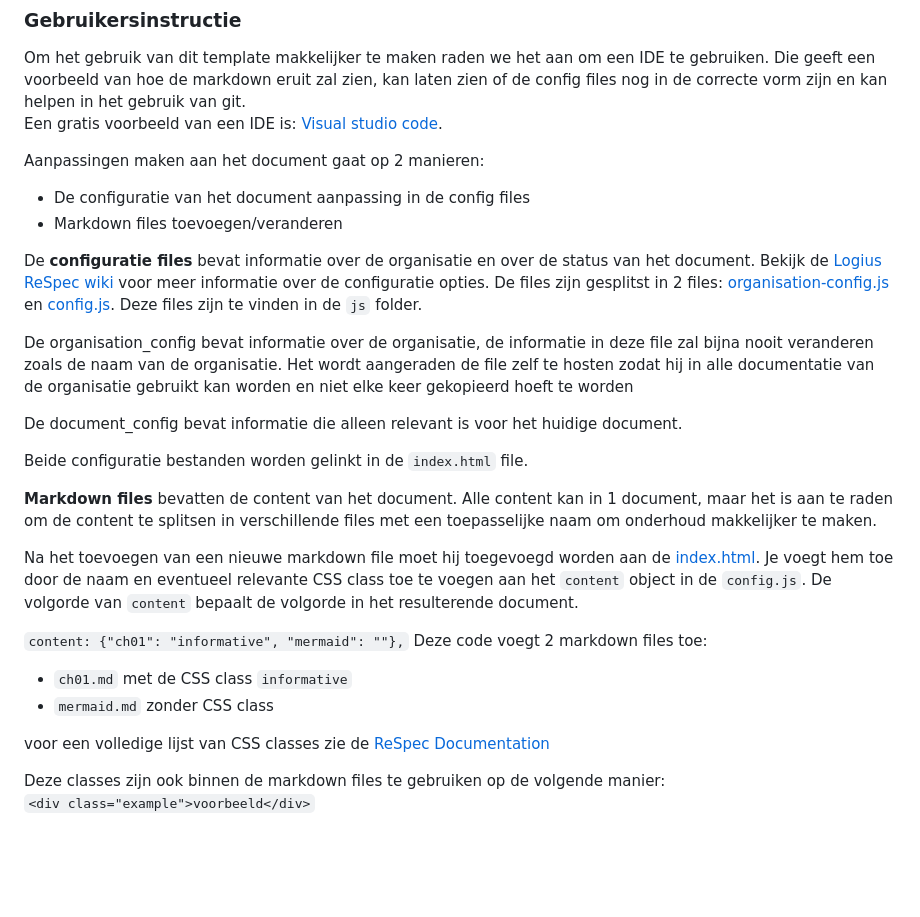
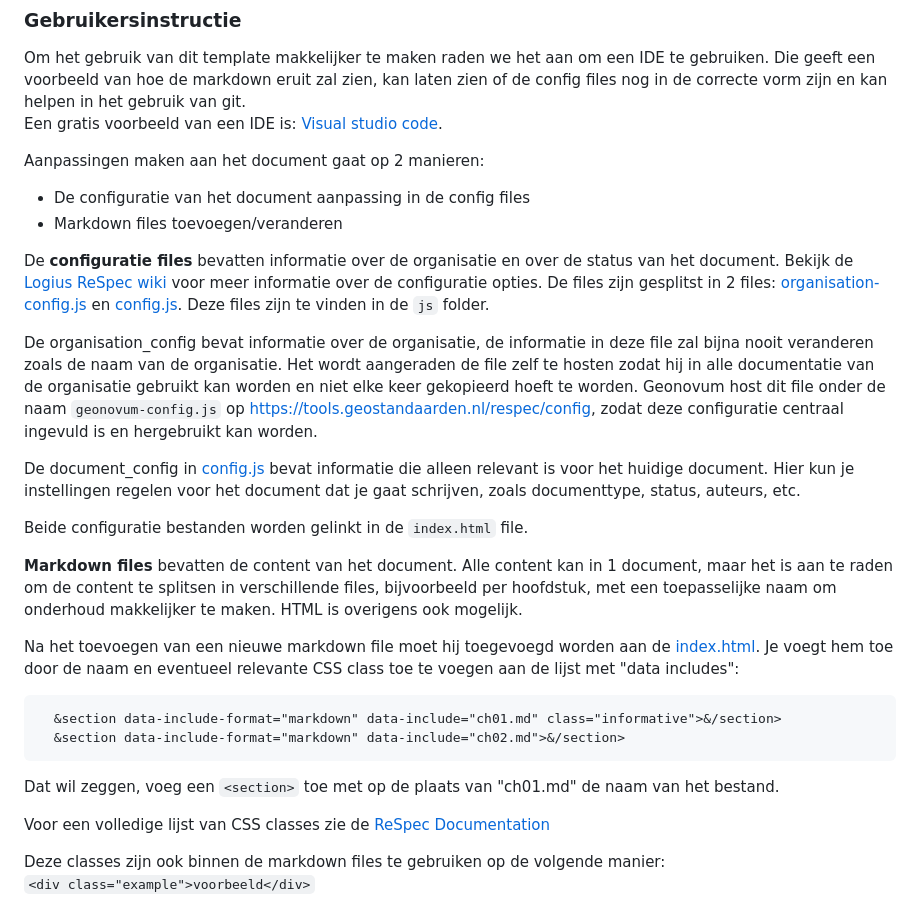
Before and after one commit to Geonovum/NL-ReSpec-GN-template, a Markdown page: README.md, the part around one of its changes. Drawn GitHub-style; blank space fills up the shorter version.

````diff
--- a/README.md
+++ b/README.md
@@ -23,7 +22,7 @@ Aanpassingen maken aan het document gaat op 2 manieren:
 - De configuratie van het document aanpassing in de config files
 - Markdown files toevoegen/veranderen
 
-De **configuratie files** bevat informatie over de organisatie en over
+De **configuratie files** bevatten informatie over de organisatie en over
 de status van het document. Bekijk de [Logius ReSpec wiki](https://github.com/Logius-standaarden/respec/wiki)
 voor meer informatie over de configuratie opties. De files zijn gesplitst in 2 files:
 [organisation-config.js](js/organisation-config.js) en [config.js](js/config.js).
@@ -32,28 +31,29 @@ Deze files zijn te vinden in de `js` folder.
 De organisation_config bevat informatie over de organisatie, de informatie in deze file
 zal bijna nooit veranderen zoals de naam van de organisatie. Het wordt aangeraden de file
 zelf te hosten zodat hij in alle documentatie van de organisatie gebruikt kan worden en
-niet elke keer gekopieerd hoeft te worden
+niet elke keer gekopieerd hoeft te worden. Geonovum host dit file onder de naam `geonovum-config.js` op https://tools.geostandaarden.nl/respec/config, zodat deze configuratie centraal ingevuld is en hergebruikt kan worden.
 
-De document_config bevat informatie die alleen relevant is voor het huidige document.
+De document_config in [config.js](js/config.js) bevat informatie die alleen relevant is voor het huidige document. Hier kun je instellingen regelen voor het document dat je gaat schrijven, zoals documenttype, status, auteurs, etc.
 
 Beide configuratie bestanden worden gelinkt in de `index.html` file.
 
 **Markdown files** bevatten de content van het document. Alle content
 kan in 1 document, maar het is aan te raden om de content te splitsen
-in verschillende files met een toepasselijke naam om onderhoud
-makkelijker te maken.
+in verschillende files, bijvoorbeeld per hoofdstuk, met een toepasselijke naam om onderhoud
+makkelijker te maken. HTML is overigens ook mogelijk.
 
 Na het toevoegen van een nieuwe markdown file moet hij toegevoegd worden
 aan de [index.html](index.html). Je voegt hem toe door de naam en eventueel relevante CSS class
-toe te voegen aan het ```content``` object in de ```config.js```.
-De volgorde van ```content``` bepaalt de volgorde in het resulterende document.
+toe te voegen aan de lijst met "data includes":
 
-```content: {"ch01": "informative", "mermaid": ""},```
-Deze code voegt 2 markdown files toe:
-- `ch01.md` met de CSS class `informative`
-- `mermaid.md` zonder CSS class
+<pre>
+  &amp;section data-include-format="markdown" data-include="ch01.md" class="informative">&amp;/section>
+  &amp;section data-include-format="markdown" data-include="ch02.md">&amp;/section>
+</pre>
 
-voor een volledige lijst van CSS classes zie de [ReSpec Documentation](https://respec.org/docs/#css-classes)
+Dat wil zeggen, voeg een `<section>` toe met op de plaats van "ch01.md" de naam van het bestand.
+
+Voor een volledige lijst van CSS classes zie de [ReSpec Documentation](https://respec.org/docs/#css-classes)
 
 Deze classes zijn ook binnen de markdown files te gebruiken op de volgende manier:
 ```<div class="example">voorbeeld</div>```
````
Also changed, not shown: other parts of README.md (+2 -3 lines).
